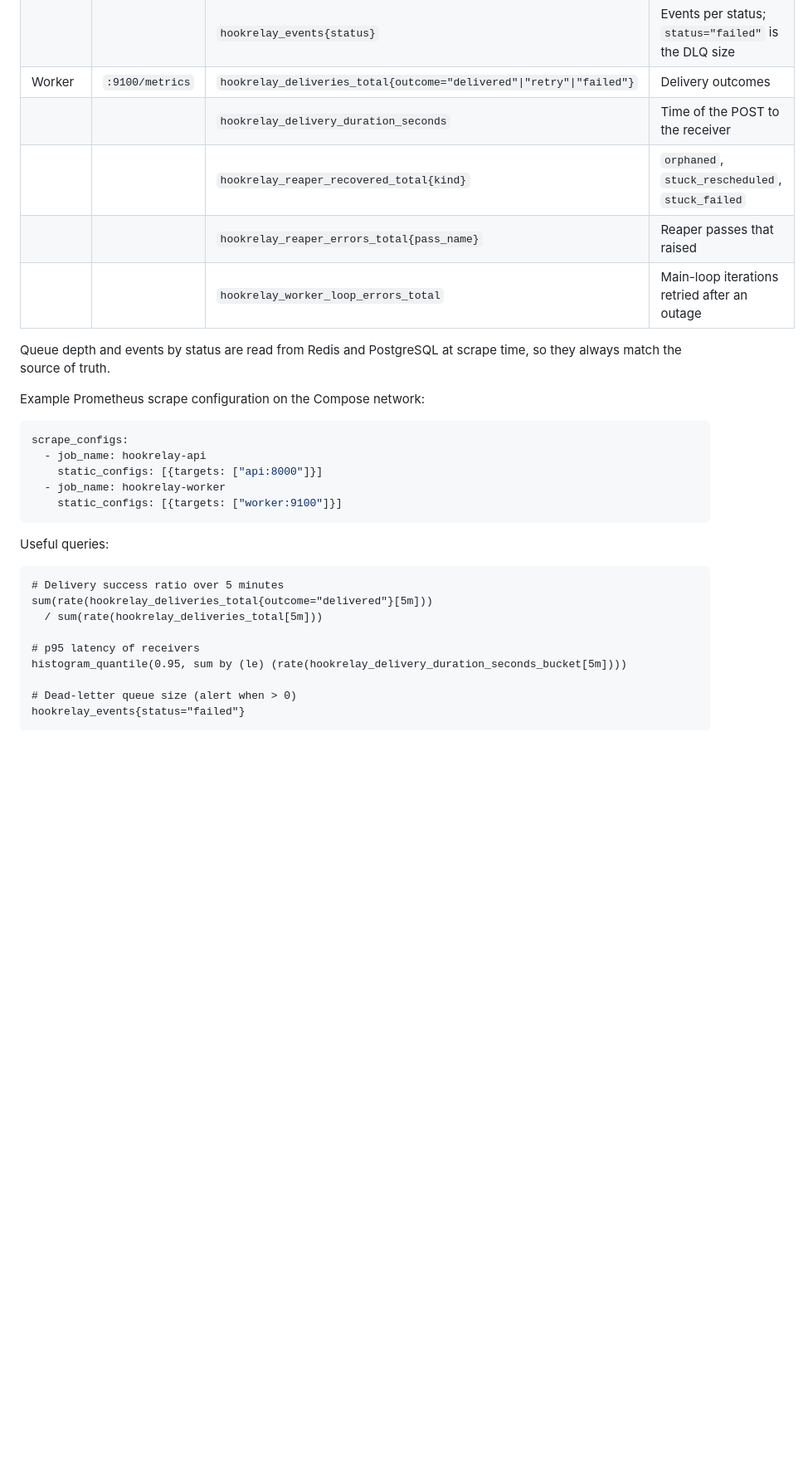
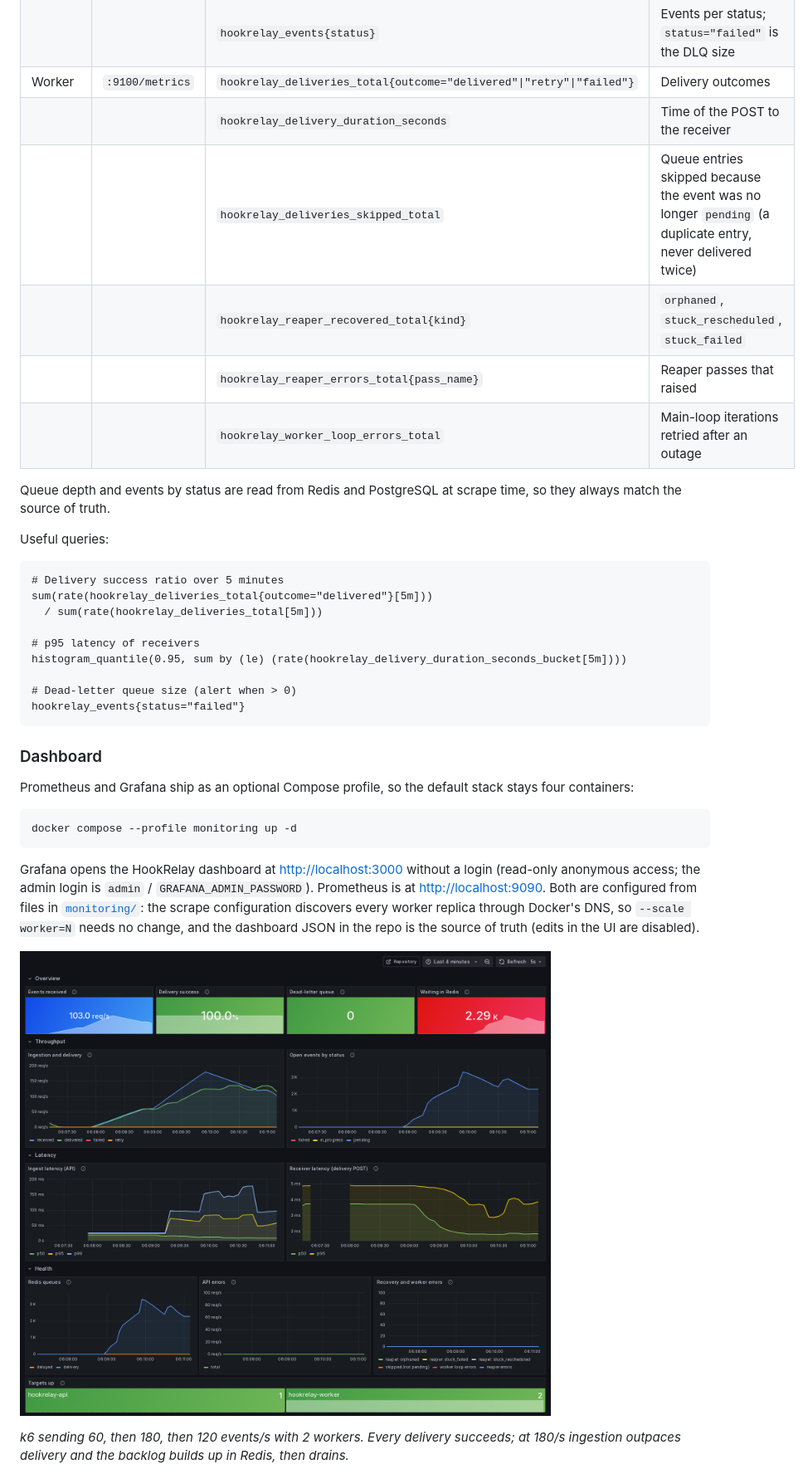
Before and after one commit to ManuelRuizJ/hook-relay, a Markdown page: README.md, the part around one of its changes. Shown at 83% size. Drawn GitHub-style; pictures changed too: docs/images/dashboard.png (added); blank space fills up the shorter version.

````diff
--- a/README.md
+++ b/README.md
@@ -267,21 +273,12 @@ The API and the worker are separate processes, so each exposes its own Prometheu
 | | | `hookrelay_events{status}` | Events per status; `status="failed"` is the DLQ size |
 | Worker | `:9100/metrics` | `hookrelay_deliveries_total{outcome="delivered"\|"retry"\|"failed"}` | Delivery outcomes |
 | | | `hookrelay_delivery_duration_seconds` | Time of the POST to the receiver |
+| | | `hookrelay_deliveries_skipped_total` | Queue entries skipped because the event was no longer `pending` (a duplicate entry, never delivered twice) |
 | | | `hookrelay_reaper_recovered_total{kind}` | `orphaned`, `stuck_rescheduled`, `stuck_failed` |
 | | | `hookrelay_reaper_errors_total{pass_name}` | Reaper passes that raised |
 | | | `hookrelay_worker_loop_errors_total` | Main-loop iterations retried after an outage |
 
 Queue depth and events by status are read from Redis and PostgreSQL at scrape time, so they always match the source of truth.
-
-Example Prometheus scrape configuration on the Compose network:
-
-```yaml
-scrape_configs:
-  - job_name: hookrelay-api
-    static_configs: [{targets: ["api:8000"]}]
-  - job_name: hookrelay-worker
-    static_configs: [{targets: ["worker:9100"]}]
-```
 
 Useful queries:
 
@@ -296,3 +293,18 @@ histogram_quantile(0.95, sum by (le) (rate(hookrelay_delivery_duration_seconds_b
 # Dead-letter queue size (alert when > 0)
 hookrelay_events{status="failed"}
 ```
+
+### Dashboard
+
+Prometheus and Grafana ship as an optional Compose profile, so the default stack stays four containers:
+
+```bash
+docker compose --profile monitoring up -d
+```
+
+Grafana opens the HookRelay dashboard at <http://localhost:3000> without a login (read-only anonymous access; the admin login is `admin` / `GRAFANA_ADMIN_PASSWORD`). Prometheus is at <http://localhost:9090>. Both are configured from files in [`monitoring/`](monitoring/): the scrape configuration discovers every worker replica through Docker's DNS, so `--scale worker=N` needs no change, and the dashboard JSON in the repo is the source of truth (edits in the UI are disabled).
+
+![HookRelay dashboard in Grafana: k6 sending 60, then 180, then 120 events/s to the production stack with 2 workers](docs/images/dashboard.png)
+
+*k6 sending 60, then 180, then 120 events/s with 2 workers. Every delivery succeeds; at 180/s ingestion outpaces delivery and the backlog builds up in Redis, then drains.*
+
````
Also changed, not shown: other parts of README.md (+22 -1 lines).
